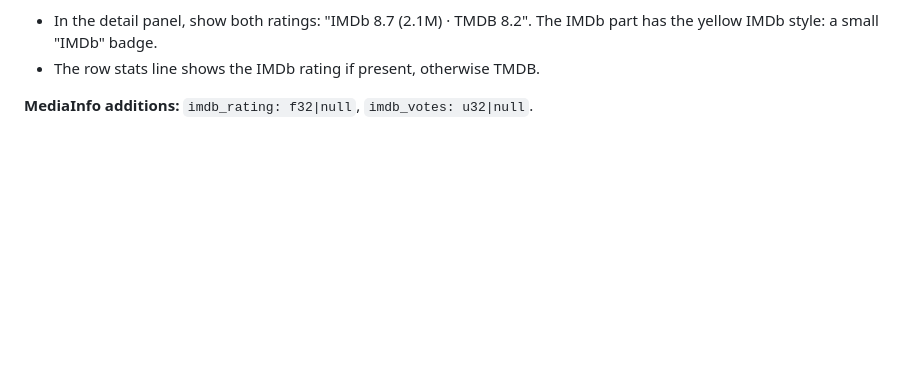
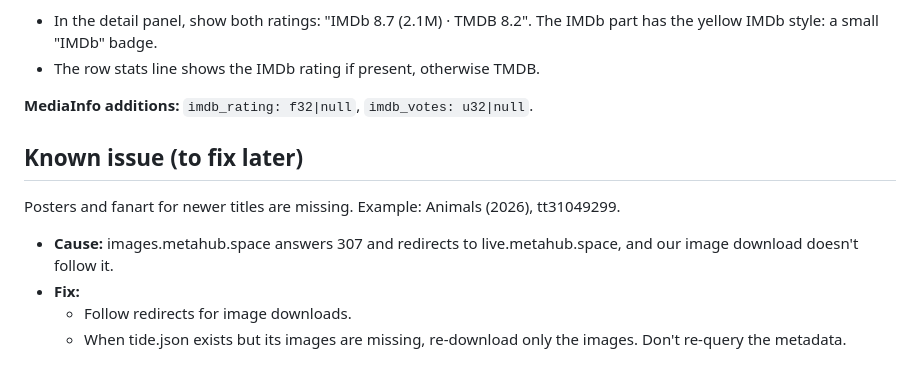
Before and after one commit to musahinist/tide, a Markdown page: docs/FEATURE-METADATA.md, the part around the change. Drawn GitHub-style; blank space fills up the shorter version.

Commit message:
Note known missing-poster issue for new titles

```diff
--- a/docs/FEATURE-METADATA.md
+++ b/docs/FEATURE-METADATA.md
@@ -666,3 +666,10 @@ TMDB does not provide the IMDb rating; it only gives TMDB's own `vote_average`.
 - The row stats line shows the IMDb rating if present, otherwise TMDB.
 
 **MediaInfo additions:** `imdb_rating: f32|null`, `imdb_votes: u32|null`.
+
+## Known issue (to fix later)
+Posters and fanart for newer titles are missing. Example: Animals (2026), tt31049299.
+- **Cause:** images.metahub.space answers 307 and redirects to live.metahub.space, and our image download doesn't follow it.
+- **Fix:**
+  - Follow redirects for image downloads.
+  - When tide.json exists but its images are missing, re-download only the images. Don't re-query the metadata.
```
